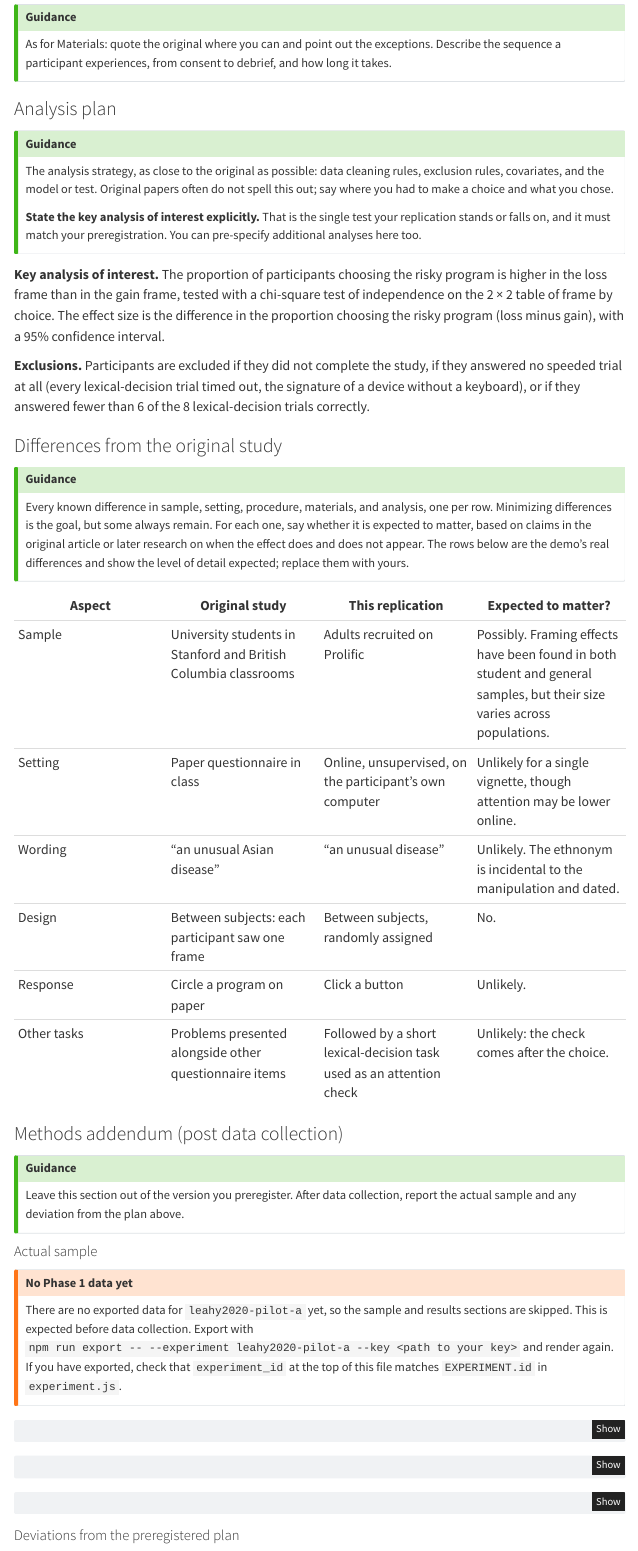
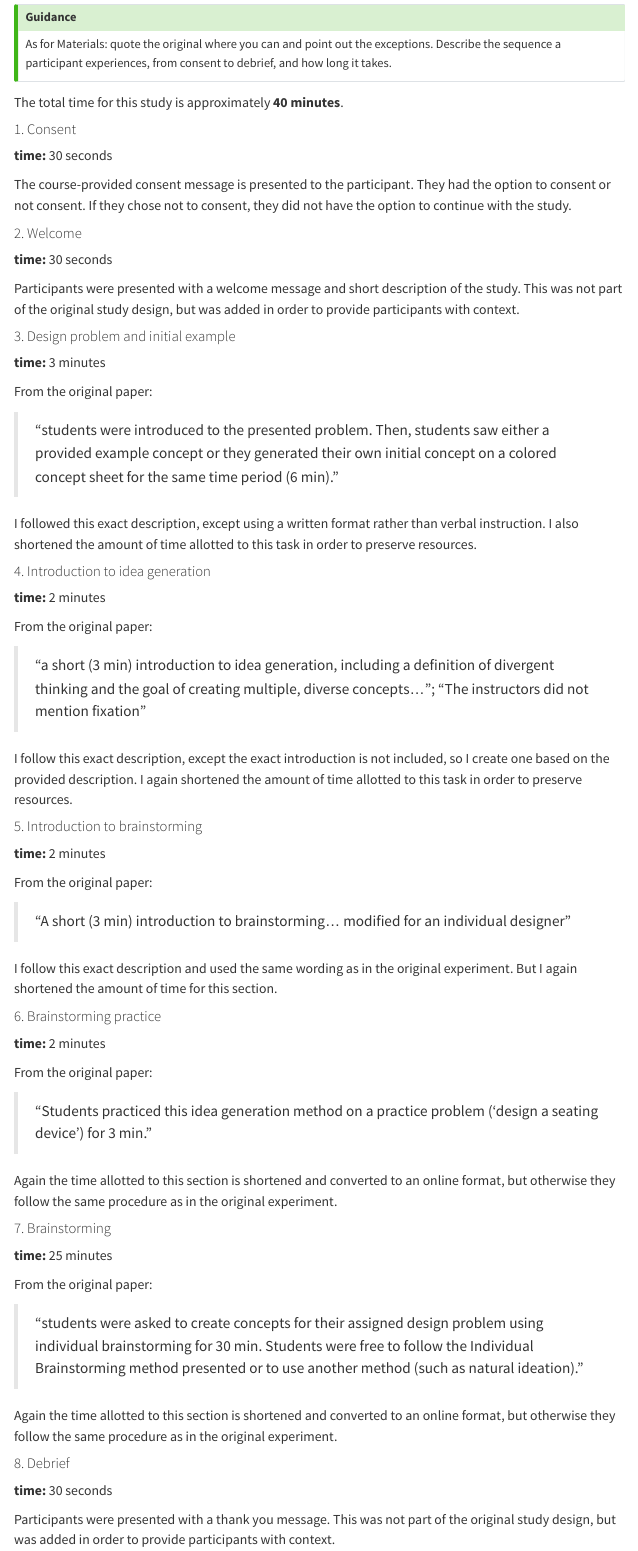
Before and after one commit to psych251/leahy2020, a Quarto document (writeup/replication-report.qmd): the page in a window 1100 px wide, from 4290 px down. Rendered offline with R 4.5, knitr and Pandoc in place of Quarto, with nearby package versions; menus at the side of the page are left out.

Commit message:
add procedure section

```diff
--- a/writeup/replication-report.qmd
+++ b/writeup/replication-report.qmd
@@ -443,6 +443,76 @@ live experiment above rather than pasting screenshots of every screen.
 As for Materials: quote the original where you can and point out the exceptions. Describe the
 sequence a participant experiences, from consent to debrief, and how long it takes.
 :::
+
+The total time for this study is approximately **40 minutes**.
+
+#### 1. Consent
+
+**time:** 30 seconds
+
+The course-provided consent message is presented to the participant. They had the option to consent or not consent. If they chose not to consent, they did not have the option to continue with the study.
+
+#### 2. Welcome
+
+**time:** 30 seconds
+
+Participants were presented with a welcome message and short description of the study. This was not part of the original study design, but was added in order to provide participants with context.
+
+#### 3. Design problem and initial example
+
+**time:** 3 minutes
+
+From the original paper:
+
+> "students were introduced to the presented problem. Then, students saw either a provided example concept or they generated their own initial concept on a colored concept sheet for the same time period (6 min)."
+
+I followed this exact description, except using a written format rather than verbal instruction. I also shortened the amount of time allotted to this task in order to preserve resources.
+
+#### 4. Introduction to idea generation
+
+**time:** 2 minutes
+
+From the original paper:
+
+> "a short (3 min) introduction to idea generation, including a definition of divergent thinking and the goal of creating multiple, diverse concepts…"; "The instructors did not mention fixation"
+
+I follow this exact description, except the exact introduction is not included, so I create one based on the provided description. I again shortened the amount of time allotted to this task in order to preserve resources.
+
+#### 5. Introduction to brainstorming
+
+**time:** 2 minutes
+
+From the original paper:
+
+> "A short (3 min) introduction to brainstorming… modified for an individual designer"
+
+I follow this exact description and used the same wording as in the original experiment. But I again shortened the amount of time for this section.
+
+#### 6. Brainstorming practice
+
+**time:** 2 minutes
+
+From the original paper:
+
+> "Students practiced this idea generation method on a practice problem ('design a seating device') for 3 min."
+
+Again the time allotted to this section is shortened and converted to an online format, but otherwise they follow the same procedure as in the original experiment.
+
+#### 7. Brainstorming
+
+**time:** 25 minutes
+
+From the original paper:
+
+> "students were asked to create concepts for their assigned design problem using individual brainstorming for 30 min. Students were free to follow the Individual Brainstorming method presented or to use another method (such as natural ideation)."
+
+Again the time allotted to this section is shortened and converted to an online format, but otherwise they follow the same procedure as in the original experiment.
+
+#### 8. Debrief
+
+**time:** 30 seconds
+
+Participants were presented with a thank you message. This was not part of the original study design, but was added in order to provide participants with context.
 
 ### Analysis plan
 
```
